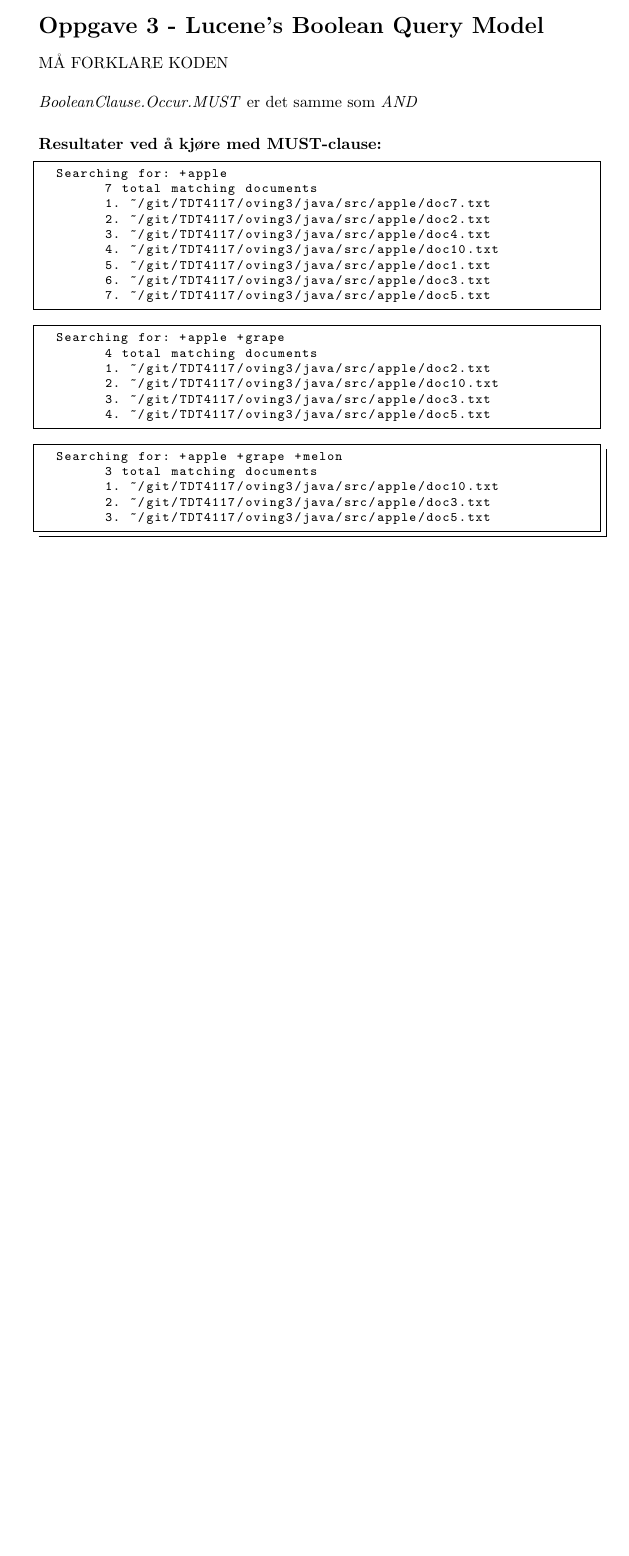
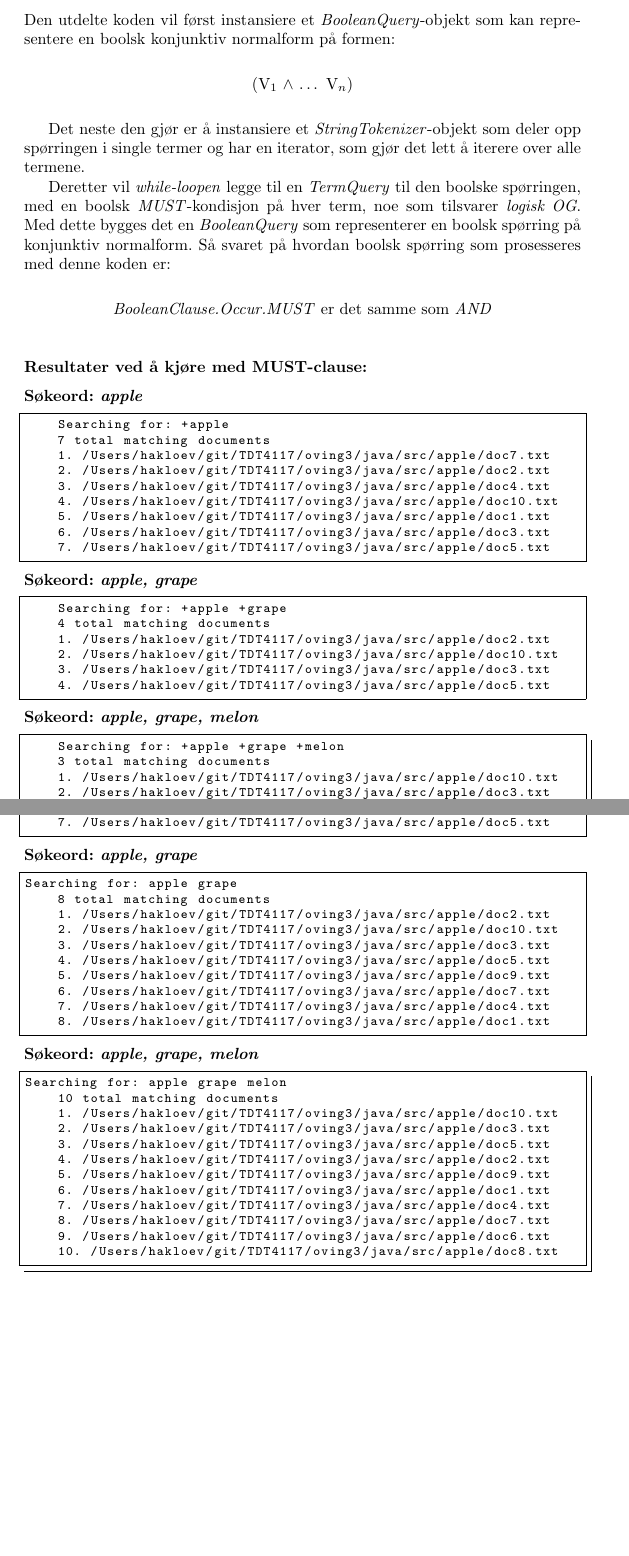
Before and after one commit to johan-embrik/ir, a LaTeX document (oving3/main.tex, which reads oving3/haakon.tex): part of page 3 of 3 before the commit and two parts of pages 4 and 5 of 5 after it, the two joined at a grey line, cut at the place of the change, the shorter picture padded with empty space. Compiled offline with pdfLaTeX.

Commit message:
Ferdig med oppg3, og endret til include, ikke input i main for å få automatisk sideskift mellom oppgavene

```diff
--- a/oving3/haakon.tex
+++ b/oving3/haakon.tex
@@ -6,43 +6,62 @@ breaklines=true}
 
 \section*{Oppgave 3 - Lucene's Boolean Query Model}
 
-MÅ FORKLARE KODEN\\
+Den utdelte koden vil først instansiere et \textit{BooleanQuery}-objekt som kan representere en boolsk konjunktiv normalform på formen:
 
-\noindent \textit{BooleanClause.Occur.MUST} er det samme som \textit{AND}
+\vspace{2mm}
+
+\begin{center}
+(V$_{1}$ $\wedge$ $\dots$ V$_{n}$) \hfill \\
+\end{center}
+
+\vspace{2mm}
+
+Det neste den gjør er å instansiere et \textit{StringTokenizer}-objekt som deler opp spørringen i single termer og har en iterator, som gjør det lett å iterere over alle termene.
+
+Deretter vil \textit{while-loopen} legge til en \textit{TermQuery} til den boolske spørringen, med en boolsk \textit{MUST}-kondisjon på hver term, noe som tilsvarer \textit{logisk OG}. Med dette bygges det en \textit{BooleanQuery} som representerer en boolsk spørring på konjunktiv normalform. Så svaret på hvordan boolsk spørring som prosesseres med denne koden er:
+
+\vspace{2mm}
+
+\begin{center}
+\textit{BooleanClause.Occur.MUST} er det samme som \textit{AND}
+\end{center}
 
 \vspace{5mm}
-\noindent \textbf{Resultater ved å kjøre med MUST-clause:}
+\noindent \textbf{Resultater ved å kjøre med MUST-clause:} \hfill
 
+\vspace{2mm}
+\noindent \textbf{Søkeord: \textit{apple}} \hfill
 
 \begin{lstlisting}[frame=single]
     Searching for: +apple
     7 total matching documents
-	1. ~/git/TDT4117/oving3/java/src/apple/doc7.txt
-	2. ~/git/TDT4117/oving3/java/src/apple/doc2.txt
-	3. ~/git/TDT4117/oving3/java/src/apple/doc4.txt
-	4. ~/git/TDT4117/oving3/java/src/apple/doc10.txt
-	5. ~/git/TDT4117/oving3/java/src/apple/doc1.txt
-	6. ~/git/TDT4117/oving3/java/src/apple/doc3.txt
-	7. ~/git/TDT4117/oving3/java/src/apple/doc5.txt
+    1. /Users/hakloev/git/TDT4117/oving3/java/src/apple/doc7.txt
+    2. /Users/hakloev/git/TDT4117/oving3/java/src/apple/doc2.txt
+    3. /Users/hakloev/git/TDT4117/oving3/java/src/apple/doc4.txt
+    4. /Users/hakloev/git/TDT4117/oving3/java/src/apple/doc10.txt
+    5. /Users/hakloev/git/TDT4117/oving3/java/src/apple/doc1.txt
+    6. /Users/hakloev/git/TDT4117/oving3/java/src/apple/doc3.txt
+    7. /Users/hakloev/git/TDT4117/oving3/java/src/apple/doc5.txt
 \end{lstlisting}
 
+\noindent \textbf{Søkeord: \textit{apple, grape}} \hfill
 
 \begin{lstlisting}[frame=single]
     Searching for: +apple +grape
     4 total matching documents
-	1. ~/git/TDT4117/oving3/java/src/apple/doc2.txt
-	2. ~/git/TDT4117/oving3/java/src/apple/doc10.txt
-	3. ~/git/TDT4117/oving3/java/src/apple/doc3.txt
-	4. ~/git/TDT4117/oving3/java/src/apple/doc5.txt
+    1. /Users/hakloev/git/TDT4117/oving3/java/src/apple/doc2.txt
+    2. /Users/hakloev/git/TDT4117/oving3/java/src/apple/doc10.txt
+    3. /Users/hakloev/git/TDT4117/oving3/java/src/apple/doc3.txt
+    4. /Users/hakloev/git/TDT4117/oving3/java/src/apple/doc5.txt
 \end{lstlisting}
 
+\noindent \textbf{Søkeord: \textit{apple, grape, melon}} \hfill
 
 \begin{lstlisting}
     Searching for: +apple +grape +melon
     3 total matching documents
-	1. ~/git/TDT4117/oving3/java/src/apple/doc10.txt
-	2. ~/git/TDT4117/oving3/java/src/apple/doc3.txt
-	3. ~/git/TDT4117/oving3/java/src/apple/doc5.txt
+    1. /Users/hakloev/git/TDT4117/oving3/java/src/apple/doc10.txt
+    2. /Users/hakloev/git/TDT4117/oving3/java/src/apple/doc3.txt
+    3. /Users/hakloev/git/TDT4117/oving3/java/src/apple/doc5.txt
 \end{lstlisting}
 
-\noindent
@@ -48,0 +86 @@ MÅ FORKLARE KODEN\\
+\begin{lstlisting}[frame=single]
@@ -48,0 +94,33 @@ MÅ FORKLARE KODEN\\
+    6. /Users/hakloev/git/TDT4117/oving3/java/src/apple/doc3.txt
+    7. /Users/hakloev/git/TDT4117/oving3/java/src/apple/doc5.txt
+\end{lstlisting}
+
+\noindent \textbf{Søkeord: \textit{apple, grape}} \hfill
+\begin{lstlisting}[frame=single]
+Searching for: apple grape
+    8 total matching documents
+    1. /Users/hakloev/git/TDT4117/oving3/java/src/apple/doc2.txt
+    2. /Users/hakloev/git/TDT4117/oving3/java/src/apple/doc10.txt
+    3. /Users/hakloev/git/TDT4117/oving3/java/src/apple/doc3.txt
+    4. /Users/hakloev/git/TDT4117/oving3/java/src/apple/doc5.txt
+    5. /Users/hakloev/git/TDT4117/oving3/java/src/apple/doc9.txt
+    6. /Users/hakloev/git/TDT4117/oving3/java/src/apple/doc7.txt
+    7. /Users/hakloev/git/TDT4117/oving3/java/src/apple/doc4.txt
+    8. /Users/hakloev/git/TDT4117/oving3/java/src/apple/doc1.txt
+\end{lstlisting}
+
+\noindent \textbf{Søkeord: \textit{apple, grape, melon}} \hfill
+\begin{lstlisting}
+Searching for: apple grape melon
+    10 total matching documents
+    1. /Users/hakloev/git/TDT4117/oving3/java/src/apple/doc10.txt
+    2. /Users/hakloev/git/TDT4117/oving3/java/src/apple/doc3.txt
+    3. /Users/hakloev/git/TDT4117/oving3/java/src/apple/doc5.txt
+    4. /Users/hakloev/git/TDT4117/oving3/java/src/apple/doc2.txt
+    5. /Users/hakloev/git/TDT4117/oving3/java/src/apple/doc9.txt
+    6. /Users/hakloev/git/TDT4117/oving3/java/src/apple/doc1.txt
+    7. /Users/hakloev/git/TDT4117/oving3/java/src/apple/doc4.txt
+    8. /Users/hakloev/git/TDT4117/oving3/java/src/apple/doc7.txt
+    9. /Users/hakloev/git/TDT4117/oving3/java/src/apple/doc6.txt
+    10. /Users/hakloev/git/TDT4117/oving3/java/src/apple/doc8.txt
+\end{lstlisting}
--- a/oving3/main.tex
+++ b/oving3/main.tex
@@ -1,4 +1,4 @@
-\documentclass[]{article}
+\documentclass[a4paper, norsk, 10pt]{article}
 \usepackage[utf8]{inputenc}
 \usepackage[norsk]{babel}
 \usepackage{graphicx}
```
Also changed, not shown: oving3/main.pdf, oving3/haakon.tex (25 more changed lines), oving3/main.tex (7 more changed lines), 3 other files. Lines whose indentation alone changed are shown as unchanged.
